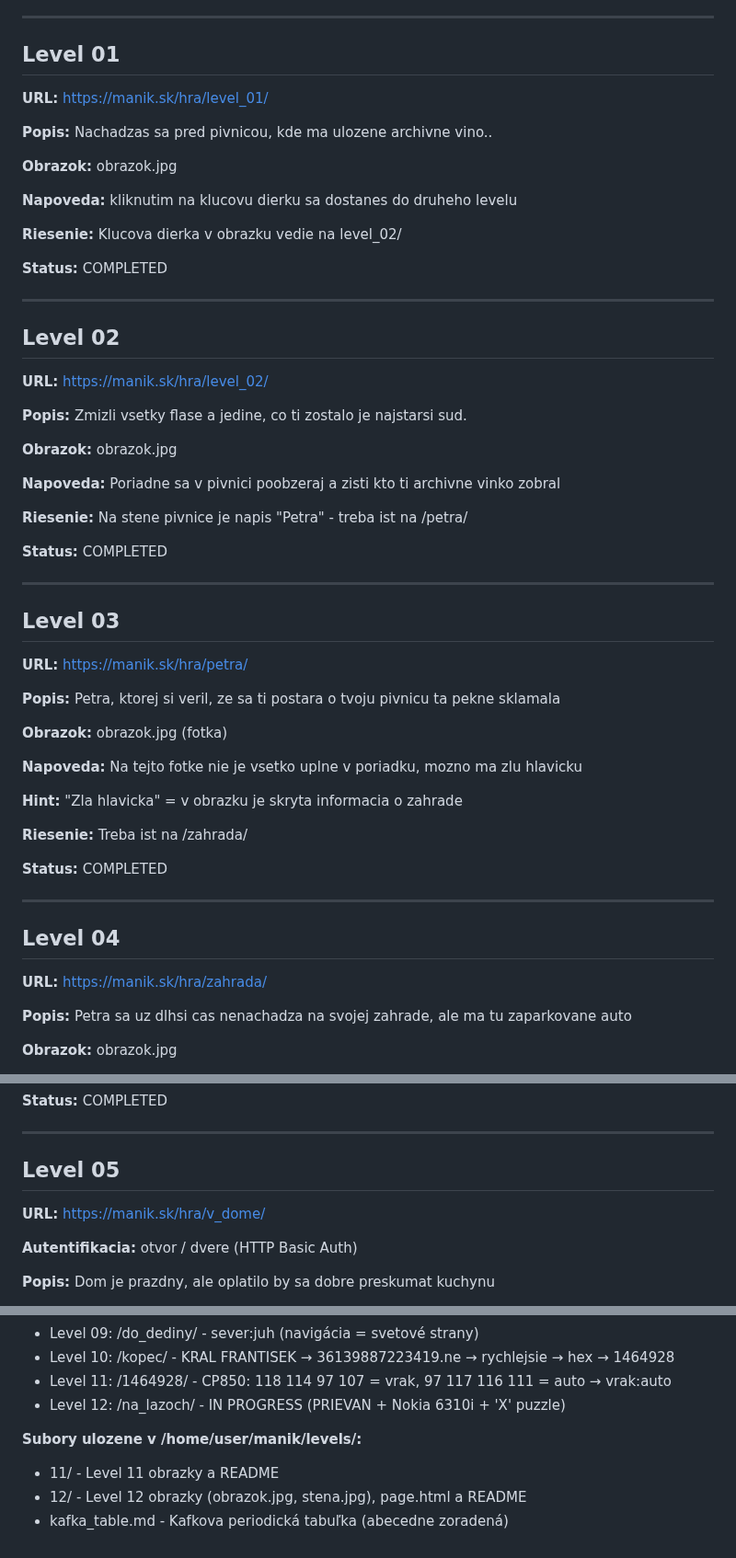
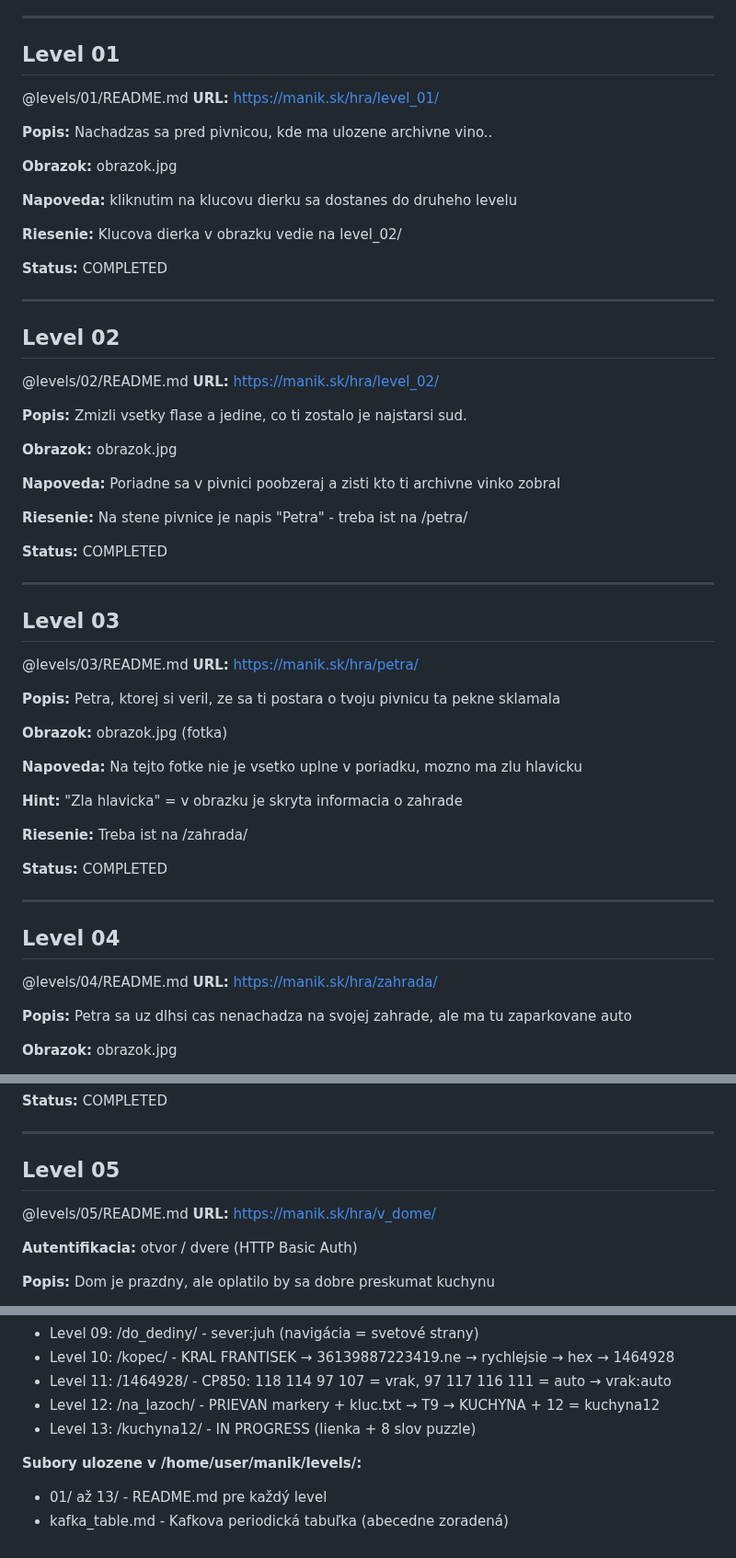
Before and after one commit to Samuell1/manik, a Markdown page: GAME_PROGRESS.md, 3 parts joined by grey strips. Shown at 92% size. Drawn GitHub-style.

```diff
--- a/GAME_PROGRESS.md
+++ b/GAME_PROGRESS.md
@@ -18,6 +18,7 @@
 ---
 
 ## Level 01
+@levels/01/README.md
 **URL:** https://manik.sk/hra/level_01/
 
 **Popis:** Nachadzas sa pred pivnicou, kde ma ulozene archivne vino..
@@ -33,6 +34,7 @@
 ---
 
 ## Level 02
+@levels/02/README.md
 **URL:** https://manik.sk/hra/level_02/
 
 **Popis:** Zmizli vsetky flase a jedine, co ti zostalo je najstarsi sud.
@@ -48,6 +50,7 @@
 ---
 
 ## Level 03
+@levels/03/README.md
 **URL:** https://manik.sk/hra/petra/
 
 **Popis:** Petra, ktorej si veril, ze sa ti postara o tvoju pivnicu ta pekne sklamala
@@ -65,6 +68,7 @@
 ---
 
 ## Level 04
+@levels/04/README.md
 **URL:** https://manik.sk/hra/zahrada/
 
 **Popis:** Petra sa uz dlhsi cas nenachadza na svojej zahrade, ale ma tu zaparkovane auto
@@ -88,6 +92,7 @@
 ---
 
 ## Level 05
+@levels/05/README.md
 **URL:** https://manik.sk/hra/v_dome/
 
 **Autentifikacia:** otvor / dvere (HTTP Basic Auth)
@@ -591,9 +655,9 @@ Sused ti povedal dolezite cislo: 4868666
 - Level 09: /do_dediny/ - sever:juh (navigácia = svetové strany)
 - Level 10: /kopec/ - KRAL FRANTISEK → 36139887223419.ne → rychlejsie → hex → 1464928
 - Level 11: /1464928/ - CP850: 118 114 97 107 = vrak, 97 117 116 111 = auto → vrak:auto
-- Level 12: /na_lazoch/ - IN PROGRESS (PRIEVAN + Nokia 6310i + 'X' puzzle)
+- Level 12: /na_lazoch/ - PRIEVAN markery + kluc.txt → T9 → KUCHYNA + 12 = kuchyna12
+- Level 13: /kuchyna12/ - IN PROGRESS (lienka + 8 slov puzzle)
 
 **Subory ulozene v /home/user/manik/levels/:**
-- 11/ - Level 11 obrazky a README
-- 12/ - Level 12 obrazky (obrazok.jpg, stena.jpg), page.html a README
+- 01/ až 13/ - README.md pre každý level
 - kafka_table.md - Kafkova periodická tabuľka (abecedne zoradená)
```
Also changed, not shown: other parts of GAME_PROGRESS.md (+63 -4 lines).
